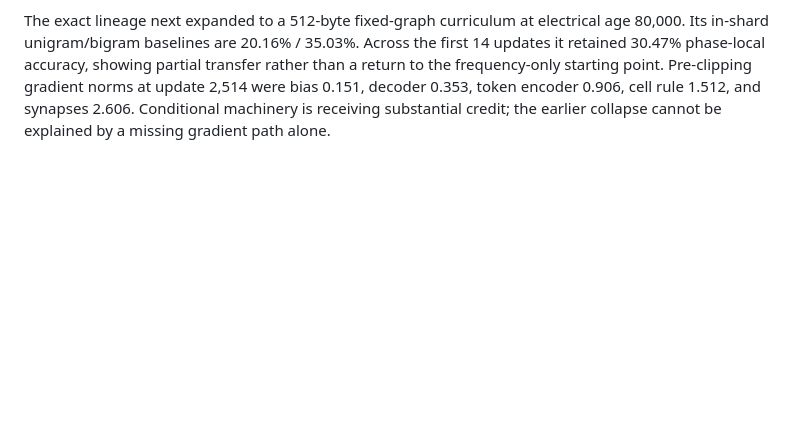
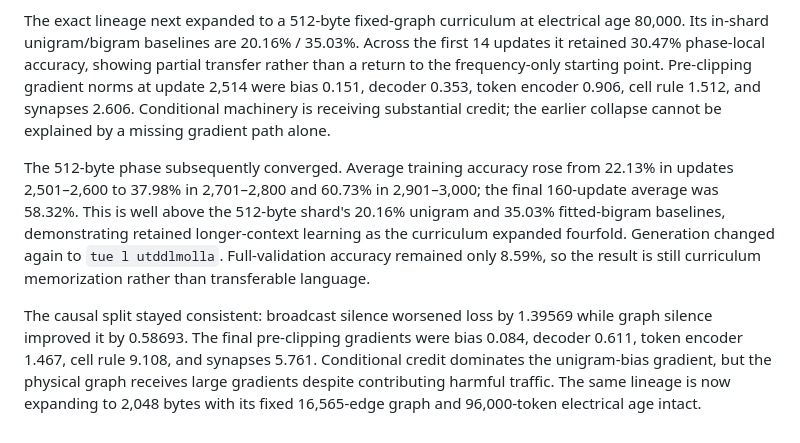
Before and after one commit to MLTQ/petridish, a Markdown page: docs/experiment-results.md, the part around the change. Rendered like a GitHub page; blank space fills up the shorter version.

Commit message:
record successful 512-byte curriculum

```diff
--- a/docs/experiment-results.md
+++ b/docs/experiment-results.md
@@ -579,3 +579,18 @@ than a return to the frequency-only starting point. Pre-clipping gradient norms
 update 2,514 were bias 0.151, decoder 0.353, token encoder 0.906, cell rule 1.512, and
 synapses 2.606. Conditional machinery is receiving substantial credit; the earlier
 collapse cannot be explained by a missing gradient path alone.
+
+The 512-byte phase subsequently converged. Average training accuracy rose from 22.13%
+in updates 2,501–2,600 to 37.98% in 2,701–2,800 and 60.73% in 2,901–3,000; the final
+160-update average was 58.32%. This is well above the 512-byte shard's 20.16% unigram
+and 35.03% fitted-bigram baselines, demonstrating retained longer-context learning as
+the curriculum expanded fourfold. Generation changed again to `tue l utddlmolla`.
+Full-validation accuracy remained only 8.59%, so the result is still curriculum
+memorization rather than transferable language.
+
+The causal split stayed consistent: broadcast silence worsened loss by 1.39569 while
+graph silence improved it by 0.58693. The final pre-clipping gradients were bias 0.084,
+decoder 0.611, token encoder 1.467, cell rule 9.108, and synapses 5.761. Conditional
+credit dominates the unigram-bias gradient, but the physical graph receives large
+gradients despite contributing harmful traffic. The same lineage is now expanding to
+2,048 bytes with its fixed 16,565-edge graph and 96,000-token electrical age intact.
```
